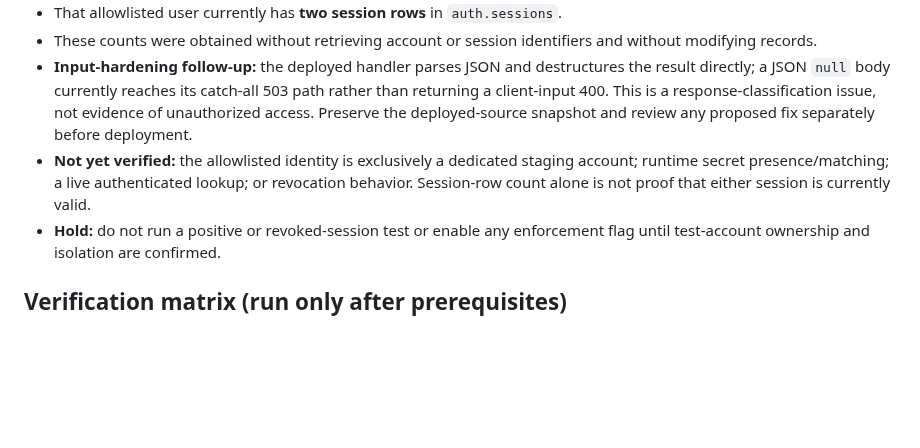
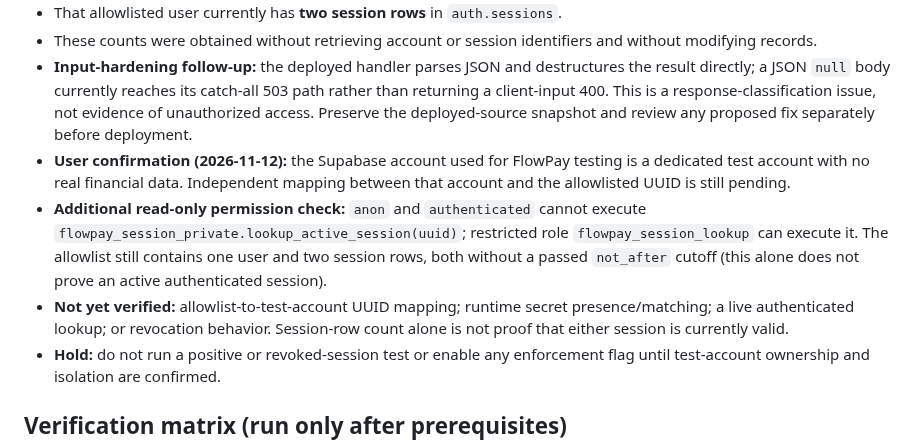
Before and after one commit to jamesasorensen-blip/FlowPay2, a Markdown page: docs/security/staging-live-session-validation-runbook.md, the part around the change. Rendered like a GitHub page; blank space fills up the shorter version.

Commit message:
docs: record dedicated test account confirmation and read-only session lookup permission checks

```diff
--- a/docs/security/staging-live-session-validation-runbook.md
+++ b/docs/security/staging-live-session-validation-runbook.md
@@ -18,7 +18,9 @@
 - That allowlisted user currently has **two session rows** in `auth.sessions`.
 - These counts were obtained without retrieving account or session identifiers and without modifying records.
 - **Input-hardening follow-up:** the deployed handler parses JSON and destructures the result directly; a JSON `null` body currently reaches its catch-all 503 path rather than returning a client-input 400. This is a response-classification issue, not evidence of unauthorized access. Preserve the deployed-source snapshot and review any proposed fix separately before deployment.
-- **Not yet verified:** the allowlisted identity is exclusively a dedicated staging account; runtime secret presence/matching; a live authenticated lookup; or revocation behavior. Session-row count alone is not proof that either session is currently valid.
+- **User confirmation (2026-11-12):** the Supabase account used for FlowPay testing is a dedicated test account with no real financial data. Independent mapping between that account and the allowlisted UUID is still pending.
+- **Additional read-only permission check:** `anon` and `authenticated` cannot execute `flowpay_session_private.lookup_active_session(uuid)`; restricted role `flowpay_session_lookup` can execute it. The allowlist still contains one user and two session rows, both without a passed `not_after` cutoff (this alone does not prove an active authenticated session).
+- **Not yet verified:** allowlist-to-test-account UUID mapping; runtime secret presence/matching; a live authenticated lookup; or revocation behavior. Session-row count alone is not proof that either session is currently valid.
 - **Hold:** do not run a positive or revoked-session test or enable any enforcement flag until test-account ownership and isolation are confirmed.
 
 ## Verification matrix (run only after prerequisites)
```
